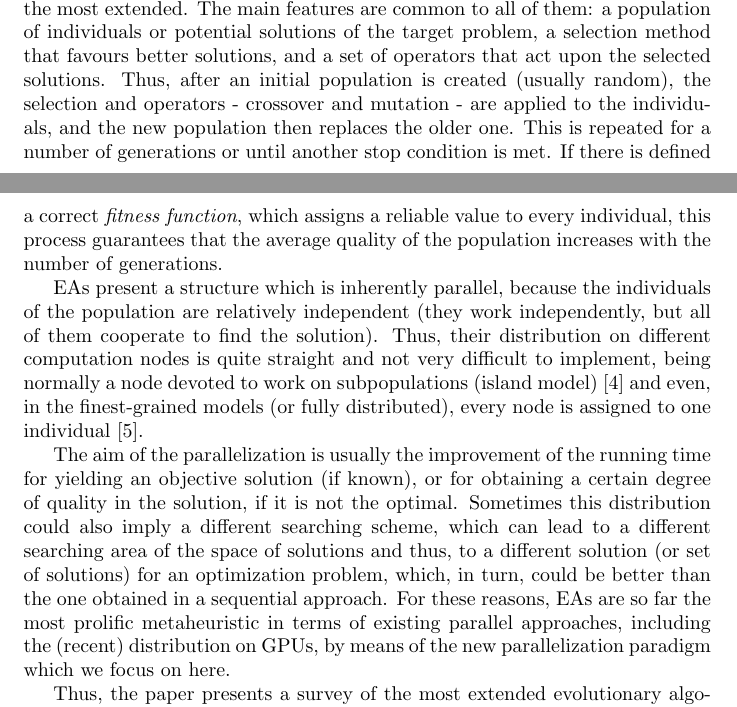
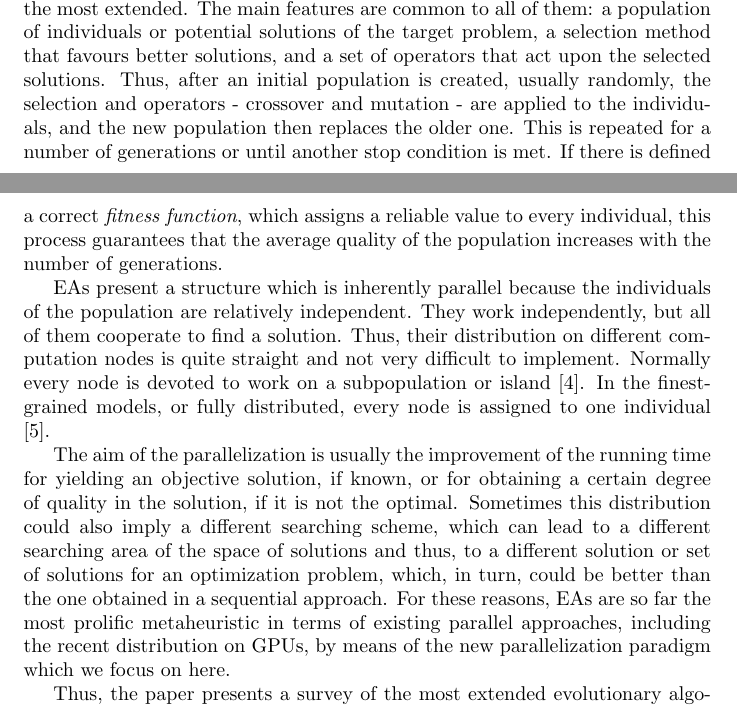
Before and after one commit to geneura-papers/2015-GPUS, a LaTeX paper (gpus-jpdc.tex): two parts of pages 2 and 3 of 31, joined at a grey line, cut so that both start at the same text. Compiled offline with pdfLaTeX; the source files are stored in an older character set and shown here as Unicode.

Commit message:
small fixes

```diff
--- a/gpus-jpdc.tex
+++ b/gpus-jpdc.tex
@@ -135,14 +135,13 @@ General-purpose computing on graphics processing units (GPGPU) consists in the u
 
 EAs \cite{EAs_Back96} are a class of probabilistic search and optimisation algorithms inspired on the model of Darwinistic evolution.
 There are several subtypes, depending on the data structure that is preferentially used for representing solutions, but Genetic Algorithms (GAs) \cite{GAs_Goldberg89} and Genetic Programming (GP) \cite{GP_Koza92} are the most extended. The main features are common to all of them: a population of individuals or potential solutions of the target problem, a selection method that favours better solutions, and a set of operators that act upon the
-selected solutions. Thus, after an initial population is created (usually random), the selection and operators - crossover and mutation - are applied to the individuals, and the new population then replaces the older one. This is repeated for a number of generations or until another stop condition is met.
+selected solutions. Thus, after an initial population is created, usually randomly, the selection and operators - crossover and mutation - are applied to the individuals, and the new population then replaces the older one. This is repeated for a number of generations or until another stop condition is met.
 If there is defined a correct {\em fitness function}, which assigns a reliable value to every individual, this process guarantees that the average quality of the population increases with the number of generations.
 
-EAs present a structure which is inherently parallel, because the individuals of the population are relatively independent (they work independently, but all of them cooperate to find the solution). Thus, their distribution on different computation nodes is quite straight and not very difficult to implement, being normally a node devoted to work on subpopulations (island model) \cite{Cantu-Paz_parallel_GAs} and even, in the finest-grained models (or fully distributed), every node is assigned to one individual \cite{Tomassini_fully_distributed_EAs}.
+EAs present a structure which is inherently parallel because the individuals of the population are relatively independent. They work independently, but all of them cooperate to find a solution. Thus, their distribution on different computation nodes is quite straight and not very difficult to implement. Normally every node is devoted to work on a subpopulation or island \cite{Cantu-Paz_parallel_GAs}. In the finest-grained models, or fully distributed, every node is assigned to one individual \cite{Tomassini_fully_distributed_EAs}.
 
-The aim of the parallelization is usually the improvement of the running time for yielding an objective solution (if known), or for obtaining a certain degree of quality in the solution, if it is not the optimal. Sometimes this distribution could also imply a different searching scheme, which can lead to a
-different searching area of the space of solutions and thus, to a different solution (or set of solutions) for an optimization problem, which, in turn, could be better than the one obtained in a sequential approach.
-For these reasons, EAs are so far the most prolific metaheuristic in terms of existing parallel approaches, including the (recent) distribution on GPUs, by means of the new parallelization paradigm which we focus on here.
+The aim of the parallelization is usually the improvement of the running time for yielding an objective solution, if known, or for obtaining a certain degree of quality in the solution, if it is not the optimal. Sometimes this distribution could also imply a different searching scheme, which can lead to a different searching area of the space of solutions and thus, to a different solution or set of solutions for an optimization problem, which, in turn, could be better than the one obtained in a sequential approach.
+For these reasons, EAs are so far the most prolific metaheuristic in terms of existing parallel approaches, including the recent distribution on GPUs, by means of the new parallelization paradigm which we focus on here.
 
 Thus, the paper presents a survey of the most extended evolutionary algorithms and the different proposals of GPUs-parallelization approaches made in a number of research works. They are organized according to a parallelization taxonomy, which is also introduced.
 In addition, this work describes the features and advantages of GPGPUs, then it explains the general approaches to use and profit a GPGPU model, and gives an overview of currently available programming tools and software systems.
```
Also changed, not shown: gpus-jpdc.tex (13 more changed lines).
